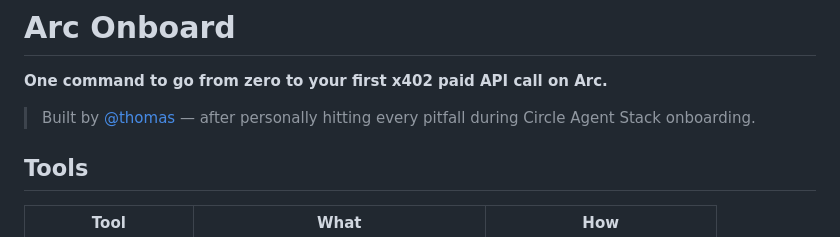
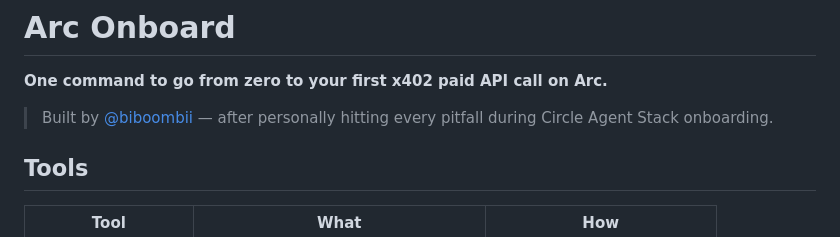
Before and after one commit to Biboombi/arc-onboard, a Markdown page: README.md, the part around the change. GitHub-like rendering.

```diff
--- a/README.md
+++ b/README.md
@@ -2,7 +2,7 @@
 
 **One command to go from zero to your first x402 paid API call on Arc.**
 
-> Built by [@thomas](https://x.com/) — after personally hitting every pitfall during Circle Agent Stack onboarding.
+> Built by [@biboombii](https://x.com/biboombii) — after personally hitting every pitfall during Circle Agent Stack onboarding.
 
 ## Tools
 
```
